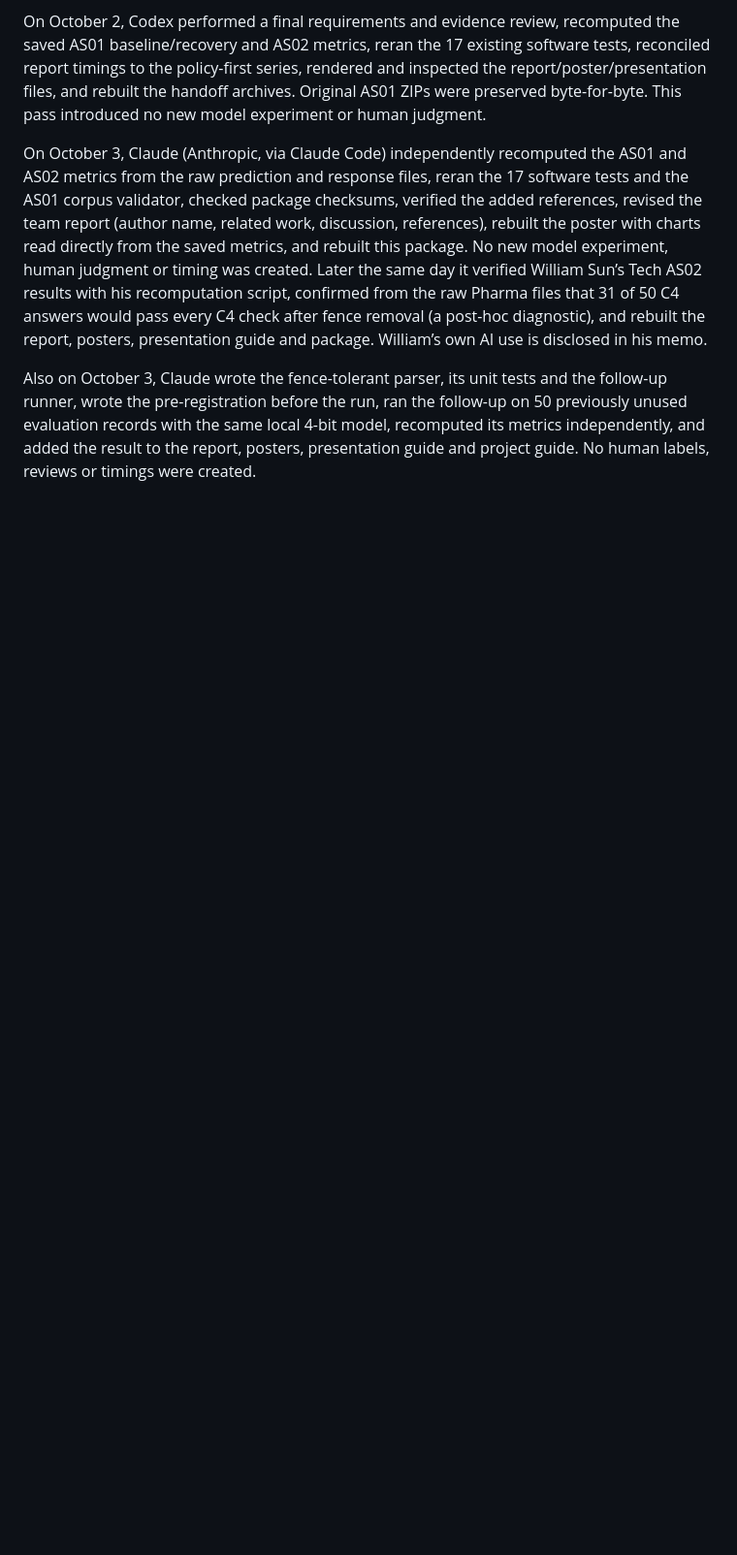
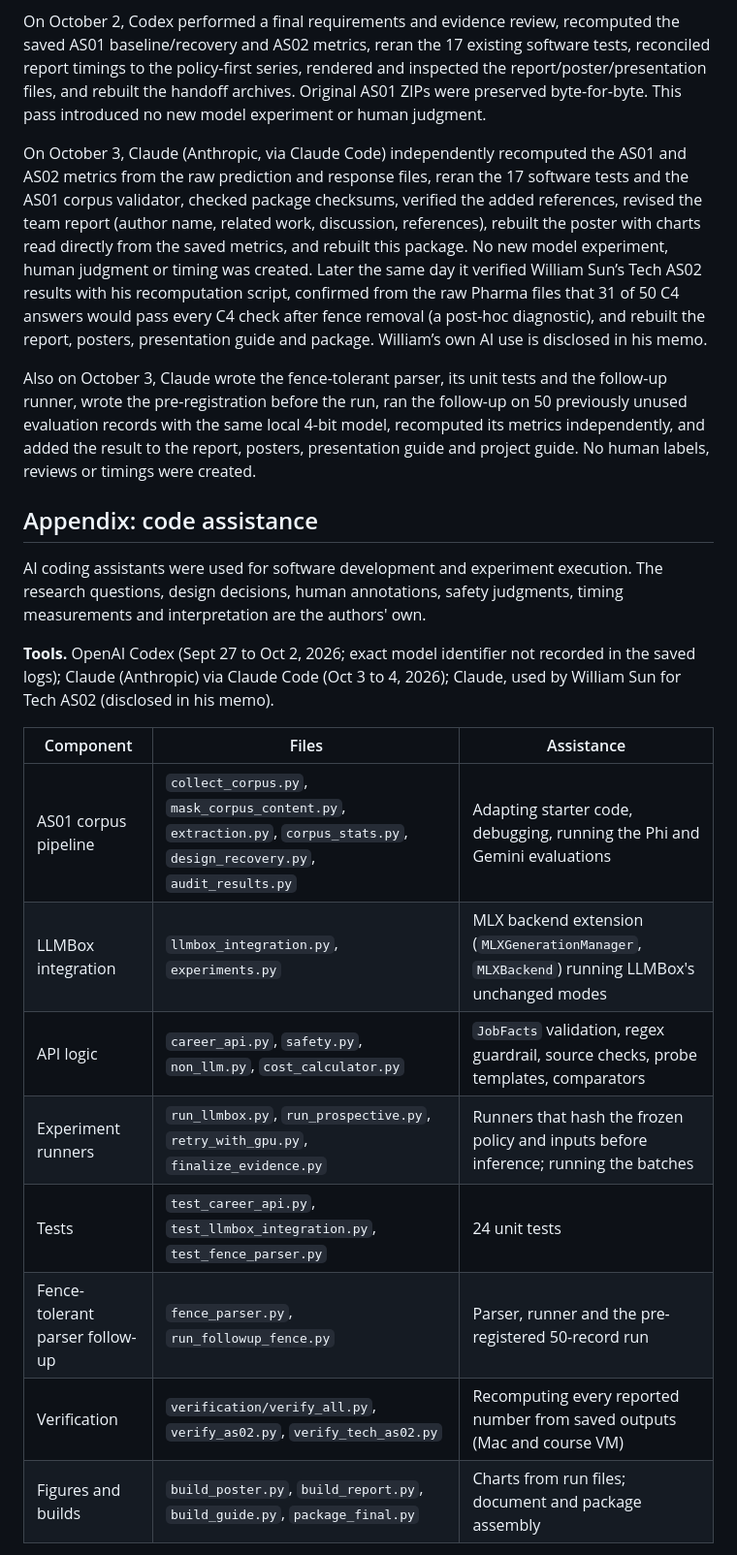
Before and after one commit to shreya-v7/group-2-anlx, a Markdown page: AI_USAGE.md, the part around one of its changes. Shown at 97% size. Drawn GitHub-style; blank space fills up the shorter version.

Commit message:
AI_USAGE: add code-assistance appendix with cited log excerpts
Co-Authored-By: Claude Opus 5.5 <noreply@anthropic.com>

```diff
--- a/AI_USAGE.md
+++ b/AI_USAGE.md
@@ -21,3 +21,23 @@ On October 2, Codex performed a final requirements and evidence review, recomput
 On October 3, Claude (Anthropic, via Claude Code) independently recomputed the AS01 and AS02 metrics from the raw prediction and response files, reran the 17 software tests and the AS01 corpus validator, checked package checksums, verified the added references, revised the team report (author name, related work, discussion, references), rebuilt the poster with charts read directly from the saved metrics, and rebuilt this package. No new model experiment, human judgment or timing was created. Later the same day it verified William Sun’s Tech AS02 results with his recomputation script, confirmed from the raw Pharma files that 31 of 50 C4 answers would pass every C4 check after fence removal (a post-hoc diagnostic), and rebuilt the report, posters, presentation guide and package. William’s own AI use is disclosed in his memo.
 
 Also on October 3, Claude wrote the fence-tolerant parser, its unit tests and the follow-up runner, wrote the pre-registration before the run, ran the follow-up on 50 previously unused evaluation records with the same local 4-bit model, recomputed its metrics independently, and added the result to the report, posters, presentation guide and project guide. No human labels, reviews or timings were created.
+
+## Appendix: code assistance
+
+AI coding assistants were used for software development and experiment execution. The research questions, design
+decisions, human annotations, safety judgments, timing measurements and interpretation are the authors' own.
+
+**Tools.** OpenAI Codex (Sept 27 to Oct 2, 2026; exact model identifier not recorded in the saved logs); Claude
+(Anthropic) via Claude Code (Oct 3 to 4, 2026); Claude, used by William Sun for Tech AS02 (disclosed in his memo).
+
+| Component | Files | Assistance |
+|---|---|---|
+| AS01 corpus pipeline | `collect_corpus.py`, `mask_corpus_content.py`, `extraction.py`, `corpus_stats.py`, `design_recovery.py`, `audit_results.py` | Adapting starter code, debugging, running the Phi and Gemini evaluations |
+| LLMBox integration | `llmbox_integration.py`, `experiments.py` | MLX backend extension (`MLXGenerationManager`, `MLXBackend`) running LLMBox's unchanged modes |
+| API logic | `career_api.py`, `safety.py`, `non_llm.py`, `cost_calculator.py` | `JobFacts` validation, regex guardrail, source checks, probe templates, comparators |
+| Experiment runners | `run_llmbox.py`, `run_prospective.py`, `retry_with_gpu.py`, `finalize_evidence.py` | Runners that hash the frozen policy and inputs before inference; running the batches |
+| Tests | `test_career_api.py`, `test_llmbox_integration.py`, `test_fence_parser.py` | 24 unit tests |
+| Fence-tolerant parser follow-up | `fence_parser.py`, `run_followup_fence.py` | Parser, runner and the pre-registered 50-record run |
+| Verification | `verification/verify_all.py`, `verify_as02.py`, `verify_tech_as02.py` | Recomputing every reported number from saved outputs (Mac and course VM) |
+| Figures and builds | `build_poster.py`, `build_report.py`, `build_guide.py`, `package_final.py` | Charts from run files; document and package assembly |
+
```
Also changed, not shown: other parts of AI_USAGE.md (+43 -0 lines).
